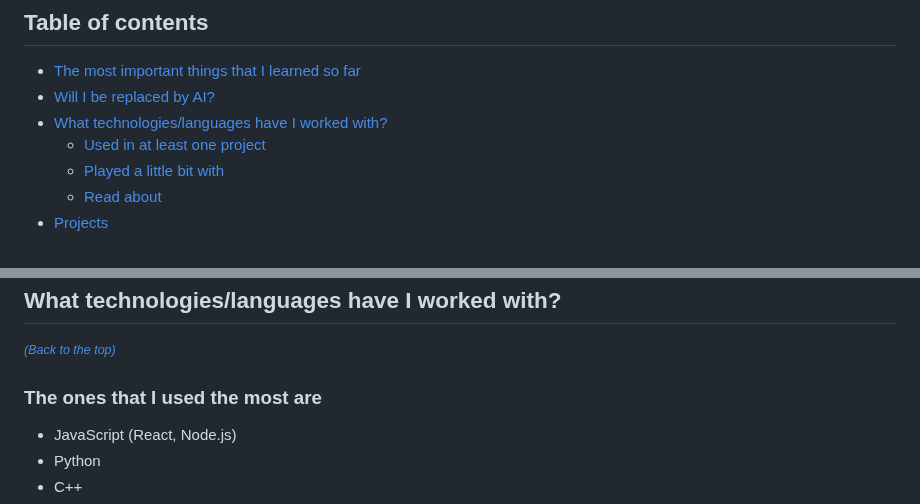
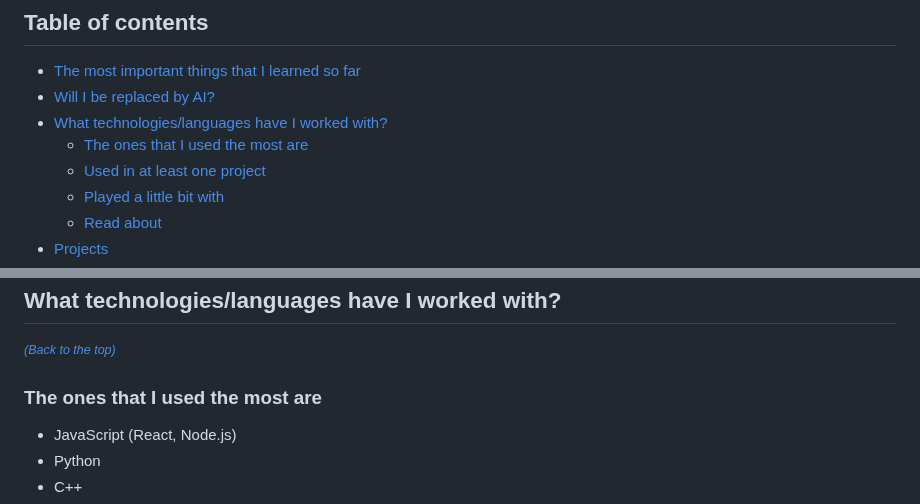
Before and after one commit to marcelocra/marcelocra, a Markdown page: details.md, 2 parts joined by grey strips. GitHub-like rendering.

Commit message:
Add anchor tag

```diff
--- a/details.md
+++ b/details.md
@@ -34,6 +34,7 @@ _[Historic data](./details.md#github-stats-history)._
 -   [The most important things that I learned so far](#should-know)
 -   [Will I be replaced by AI?](#solid-foundations)
 -   [What technologies/languages have I worked with?](#tech)
+    -   [The ones that I used the most are](#used-the-most)
     -   [Used in at least one project](#project)
     -   [Played a little bit with](#played)
     -   [Read about](#read-about)
@@ -100,7 +101,7 @@ Here is a list of stuff that I consider very important:
 
 _[<small>(Back to the top)</small>](#me)_
 
-### The ones that I used the most are
+### The ones that I used the most are <a name="used-the-most"></a>
 
 -   JavaScript (React, Node.js)
 -   Python
```
